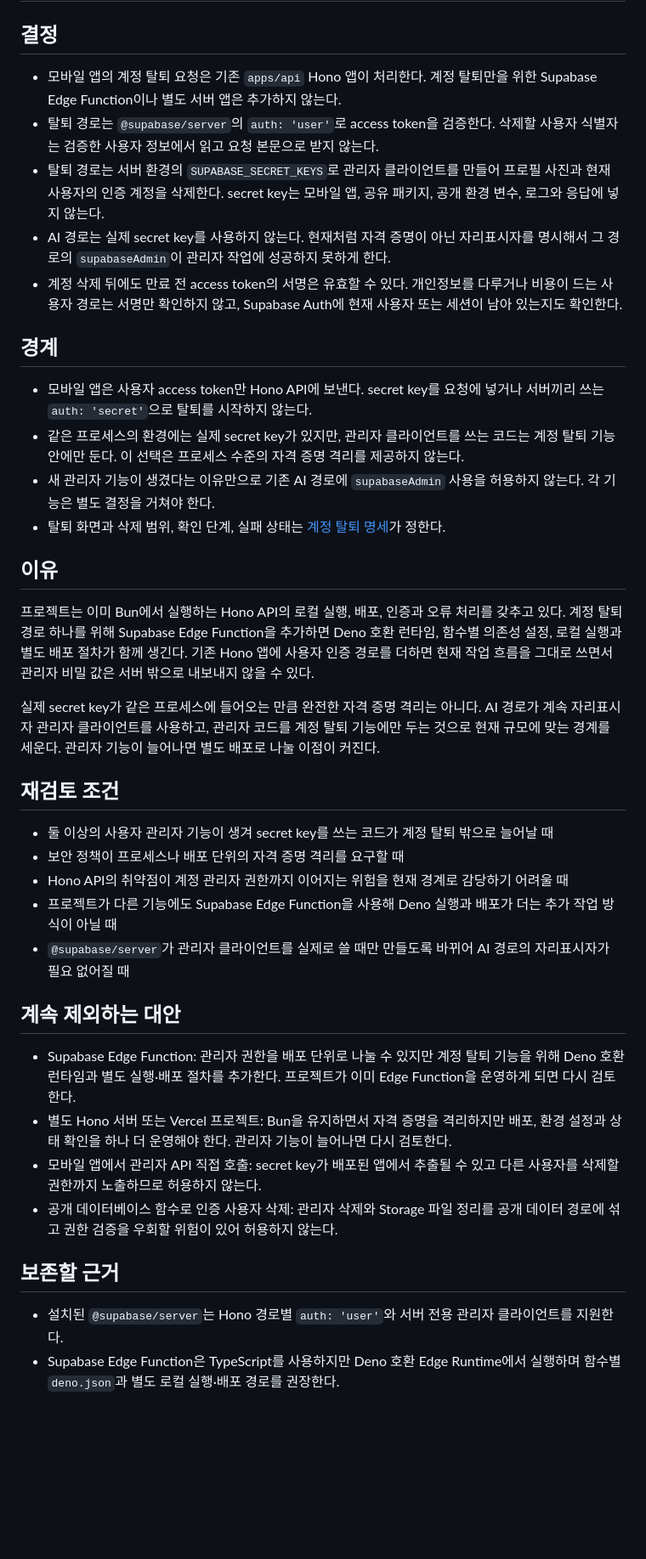
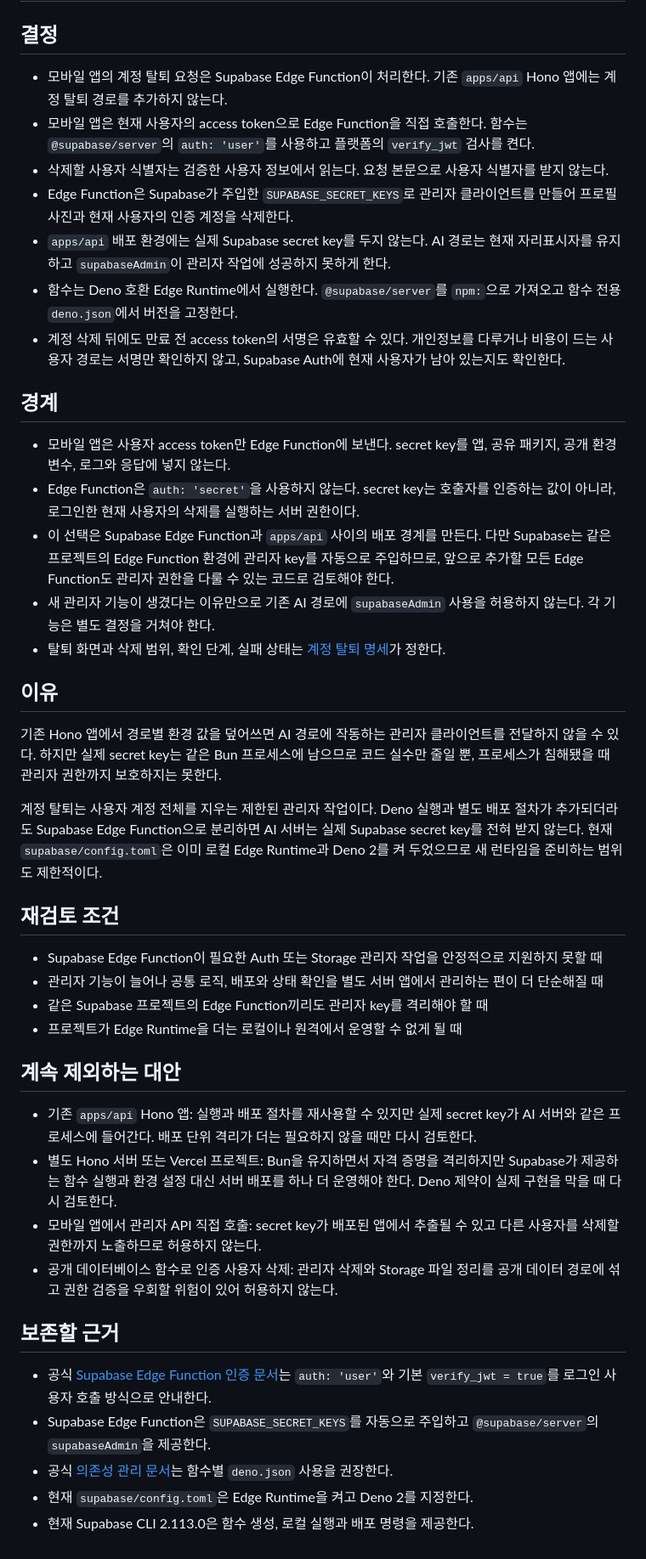
Before and after one commit to toy-crane/turbo-repo-template, a Markdown page: docs/decisions/account-deletion-server-boundary.md, the part around the change. Shown at 85% size. Drawn GitHub-style; blank space fills up the shorter version.

Commit message:
docs: 계정 탈퇴를 Edge Function으로 분리한다

```diff
--- a/docs/decisions/account-deletion-server-boundary.md
+++ b/docs/decisions/account-deletion-server-boundary.md
@@ -2,27 +2,32 @@
 
 ## 결정
 
-- 모바일 앱의 계정 탈퇴 요청은 기존 `apps/api` Hono 앱이 처리한다. 계정 탈퇴만을
-  위한 Supabase Edge Function이나 별도 서버 앱은 추가하지 않는다.
-- 탈퇴 경로는 `@supabase/server`의 `auth: 'user'`로 access token을 검증한다.
-  삭제할 사용자 식별자는 검증한 사용자 정보에서 읽고 요청 본문으로 받지 않는다.
-- 탈퇴 경로는 서버 환경의 `SUPABASE_SECRET_KEYS`로 관리자 클라이언트를 만들어
-  프로필 사진과 현재 사용자의 인증 계정을 삭제한다. secret key는 모바일 앱,
-  공유 패키지, 공개 환경 변수, 로그와 응답에 넣지 않는다.
-- AI 경로는 실제 secret key를 사용하지 않는다. 현재처럼 자격 증명이 아닌
-  자리표시자를 명시해서 그 경로의 `supabaseAdmin`이 관리자 작업에 성공하지 못하게
-  한다.
+- 모바일 앱의 계정 탈퇴 요청은 Supabase Edge Function이 처리한다. 기존 `apps/api`
+  Hono 앱에는 계정 탈퇴 경로를 추가하지 않는다.
+- 모바일 앱은 현재 사용자의 access token으로 Edge Function을 직접 호출한다. 함수는
+  `@supabase/server`의 `auth: 'user'`를 사용하고 플랫폼의 `verify_jwt` 검사를 켠다.
+- 삭제할 사용자 식별자는 검증한 사용자 정보에서 읽는다. 요청 본문으로 사용자
+  식별자를 받지 않는다.
+- Edge Function은 Supabase가 주입한 `SUPABASE_SECRET_KEYS`로 관리자 클라이언트를
+  만들어 프로필 사진과 현재 사용자의 인증 계정을 삭제한다.
+- `apps/api` 배포 환경에는 실제 Supabase secret key를 두지 않는다. AI 경로는 현재
+  자리표시자를 유지하고 `supabaseAdmin`이 관리자 작업에 성공하지 못하게 한다.
+- 함수는 Deno 호환 Edge Runtime에서 실행한다. `@supabase/server`를 `npm:`으로
+  가져오고 함수 전용 `deno.json`에서 버전을 고정한다.
 - 계정 삭제 뒤에도 만료 전 access token의 서명은 유효할 수 있다. 개인정보를
   다루거나 비용이 드는 사용자 경로는 서명만 확인하지 않고, Supabase Auth에 현재
-  사용자 또는 세션이 남아 있는지도 확인한다.
+  사용자가 남아 있는지도 확인한다.
 
 ## 경계
 
-- 모바일 앱은 사용자 access token만 Hono API에 보낸다. secret key를 요청에 넣거나
-  서버끼리 쓰는 `auth: 'secret'`으로 탈퇴를 시작하지 않는다.
-- 같은 프로세스의 환경에는 실제 secret key가 있지만, 관리자 클라이언트를 쓰는
-  코드는 계정 탈퇴 기능 안에만 둔다. 이 선택은 프로세스 수준의 자격 증명 격리를
-  제공하지 않는다.
+- 모바일 앱은 사용자 access token만 Edge Function에 보낸다. secret key를 앱,
+  공유 패키지, 공개 환경 변수, 로그와 응답에 넣지 않는다.
+- Edge Function은 `auth: 'secret'`을 사용하지 않는다. secret key는 호출자를
+  인증하는 값이 아니라, 로그인한 현재 사용자의 삭제를 실행하는 서버 권한이다.
+- 이 선택은 Supabase Edge Function과 `apps/api` 사이의 배포 경계를 만든다. 다만
+  Supabase는 같은 프로젝트의 Edge Function 환경에 관리자 key를 자동으로
+  주입하므로, 앞으로 추가할 모든 Edge Function도 관리자 권한을 다룰 수 있는
+  코드로 검토해야 한다.
 - 새 관리자 기능이 생겼다는 이유만으로 기존 AI 경로에 `supabaseAdmin` 사용을
   허용하지 않는다. 각 기능은 별도 결정을 거쳐야 한다.
 - 탈퇴 화면과 삭제 범위, 확인 단계, 실패 상태는
@@ -30,37 +35,32 @@
 
 ## 이유
 
-프로젝트는 이미 Bun에서 실행하는 Hono API의 로컬 실행, 배포, 인증과 오류 처리를
-갖추고 있다. 계정 탈퇴 경로 하나를 위해 Supabase Edge Function을 추가하면 Deno 호환
-런타임, 함수별 의존성 설정, 로컬 실행과 별도 배포 절차가 함께 생긴다. 기존 Hono
-앱에 사용자 인증 경로를 더하면 현재 작업 흐름을 그대로 쓰면서 관리자 비밀 값은
-서버 밖으로 내보내지 않을 수 있다.
+기존 Hono 앱에서 경로별 환경 값을 덮어쓰면 AI 경로에 작동하는 관리자 클라이언트를
+전달하지 않을 수 있다. 하지만 실제 secret key는 같은 Bun 프로세스에 남으므로 코드
+실수만 줄일 뿐, 프로세스가 침해됐을 때 관리자 권한까지 보호하지는 못한다.
 
-실제 secret key가 같은 프로세스에 들어오는 만큼 완전한 자격 증명 격리는 아니다.
-AI 경로가 계속 자리표시자 관리자 클라이언트를 사용하고, 관리자 코드를 계정 탈퇴
-기능에만 두는 것으로 현재 규모에 맞는 경계를 세운다. 관리자 기능이 늘어나면 별도
-배포로 나눌 이점이 커진다.
+계정 탈퇴는 사용자 계정 전체를 지우는 제한된 관리자 작업이다. Deno 실행과 별도
+배포 절차가 추가되더라도 Supabase Edge Function으로 분리하면 AI 서버는 실제
+Supabase secret key를 전혀 받지 않는다. 현재 `supabase/config.toml`은 이미 로컬
+Edge Runtime과 Deno 2를 켜 두었으므로 새 런타임을 준비하는 범위도 제한적이다.
 
 ## 재검토 조건
 
-- 둘 이상의 사용자 관리자 기능이 생겨 secret key를 쓰는 코드가 계정 탈퇴 밖으로
-  늘어날 때
-- 보안 정책이 프로세스나 배포 단위의 자격 증명 격리를 요구할 때
-- Hono API의 취약점이 계정 관리자 권한까지 이어지는 위험을 현재 경계로 감당하기
-  어려울 때
-- 프로젝트가 다른 기능에도 Supabase Edge Function을 사용해 Deno 실행과 배포가
-  더는 추가 작업 방식이 아닐 때
-- `@supabase/server`가 관리자 클라이언트를 실제로 쓸 때만 만들도록 바뀌어 AI
-  경로의 자리표시자가 필요 없어질 때
+- Supabase Edge Function이 필요한 Auth 또는 Storage 관리자 작업을 안정적으로
+  지원하지 못할 때
+- 관리자 기능이 늘어나 공통 로직, 배포와 상태 확인을 별도 서버 앱에서 관리하는
+  편이 더 단순해질 때
+- 같은 Supabase 프로젝트의 Edge Function끼리도 관리자 key를 격리해야 할 때
+- 프로젝트가 Edge Runtime을 더는 로컬이나 원격에서 운영할 수 없게 될 때
 
 ## 계속 제외하는 대안
 
-- Supabase Edge Function: 관리자 권한을 배포 단위로 나눌 수 있지만 계정 탈퇴
-  기능을 위해 Deno 호환 런타임과 별도 실행·배포 절차를 추가한다. 프로젝트가 이미
-  Edge Function을 운영하게 되면 다시 검토한다.
+- 기존 `apps/api` Hono 앱: 실행과 배포 절차를 재사용할 수 있지만 실제 secret
+  key가 AI 서버와 같은 프로세스에 들어간다. 배포 단위 격리가 더는 필요하지 않을
+  때만 다시 검토한다.
 - 별도 Hono 서버 또는 Vercel 프로젝트: Bun을 유지하면서 자격 증명을 격리하지만
-  배포, 환경 설정과 상태 확인을 하나 더 운영해야 한다. 관리자 기능이 늘어나면 다시
-  검토한다.
+  Supabase가 제공하는 함수 실행과 환경 설정 대신 서버 배포를 하나 더 운영해야
+  한다. Deno 제약이 실제 구현을 막을 때 다시 검토한다.
 - 모바일 앱에서 관리자 API 직접 호출: secret key가 배포된 앱에서 추출될 수 있고
   다른 사용자를 삭제할 권한까지 노출하므로 허용하지 않는다.
 - 공개 데이터베이스 함수로 인증 사용자 삭제: 관리자 삭제와 Storage 파일 정리를
@@ -68,7 +68,11 @@ AI 경로가 계속 자리표시자 관리자 클라이언트를 사용하고,
 
 ## 보존할 근거
 
-- 설치된 `@supabase/server`는 Hono 경로별 `auth: 'user'`와 서버 전용 관리자
-  클라이언트를 지원한다.
-- Supabase Edge Function은 TypeScript를 사용하지만 Deno 호환 Edge Runtime에서
-  실행하며 함수별 `deno.json`과 별도 로컬 실행·배포 경로를 권장한다.
+- 공식 [Supabase Edge Function 인증 문서](https://supabase.com/docs/guides/functions/auth)는
+  `auth: 'user'`와 기본 `verify_jwt = true`를 로그인 사용자 호출 방식으로 안내한다.
+- Supabase Edge Function은 `SUPABASE_SECRET_KEYS`를 자동으로 주입하고
+  `@supabase/server`의 `supabaseAdmin`을 제공한다.
+- 공식 [의존성 관리 문서](https://supabase.com/docs/guides/functions/dependencies)는 함수별
+  `deno.json` 사용을 권장한다.
+- 현재 `supabase/config.toml`은 Edge Runtime을 켜고 Deno 2를 지정한다.
+- 현재 Supabase CLI 2.113.0은 함수 생성, 로컬 실행과 배포 명령을 제공한다.
```
Also changed, not shown: docs/decisions/ai-server-boundary.md (+4 -4 lines).
